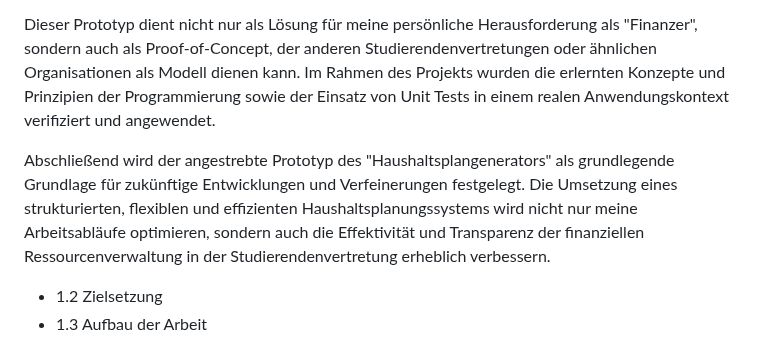
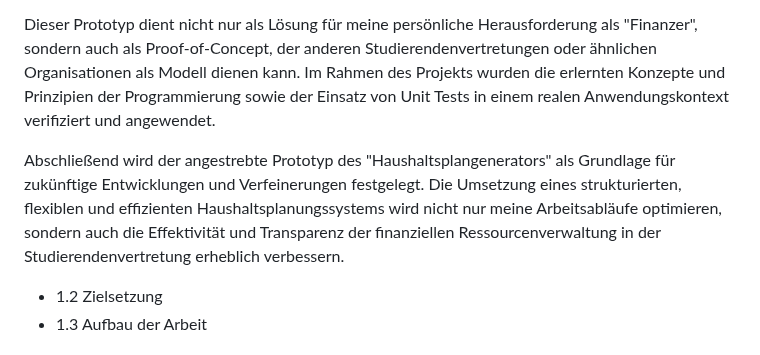
Before and after one commit to Lukas-Hoernle/Advanced-Software-Engineering, a Markdown page: Doku/Programmentwurf.md, the part around the change. Rendered like a GitHub page.

Commit message:
Update Programmentwurf.md
fixed wording

```diff
--- a/Doku/Programmentwurf.md
+++ b/Doku/Programmentwurf.md
@@ -13,7 +13,7 @@ Der Schwerpunkt lag dabei auf der Implementierung eines effizienten Backends, da
 
 Dieser Prototyp dient nicht nur als Lösung für meine persönliche Herausforderung als "Finanzer", sondern auch als Proof-of-Concept, der anderen Studierendenvertretungen oder ähnlichen Organisationen als Modell dienen kann. Im Rahmen des Projekts wurden die erlernten Konzepte und Prinzipien der Programmierung sowie der Einsatz von Unit Tests in einem realen Anwendungskontext verifiziert und angewendet.
 
-Abschließend wird der angestrebte Prototyp des "Haushaltsplangenerators" als grundlegende Grundlage für zukünftige Entwicklungen und Verfeinerungen festgelegt. Die Umsetzung eines strukturierten, flexiblen und effizienten Haushaltsplanungssystems wird nicht nur meine Arbeitsabläufe optimieren, sondern auch die Effektivität und Transparenz der finanziellen Ressourcenverwaltung in der Studierendenvertretung erheblich verbessern.
+Abschließend wird der angestrebte Prototyp des "Haushaltsplangenerators" als Grundlage für zukünftige Entwicklungen und Verfeinerungen festgelegt. Die Umsetzung eines strukturierten, flexiblen und effizienten Haushaltsplanungssystems wird nicht nur meine Arbeitsabläufe optimieren, sondern auch die Effektivität und Transparenz der finanziellen Ressourcenverwaltung in der Studierendenvertretung erheblich verbessern.
 
 
    - 1.2 Zielsetzung
```
